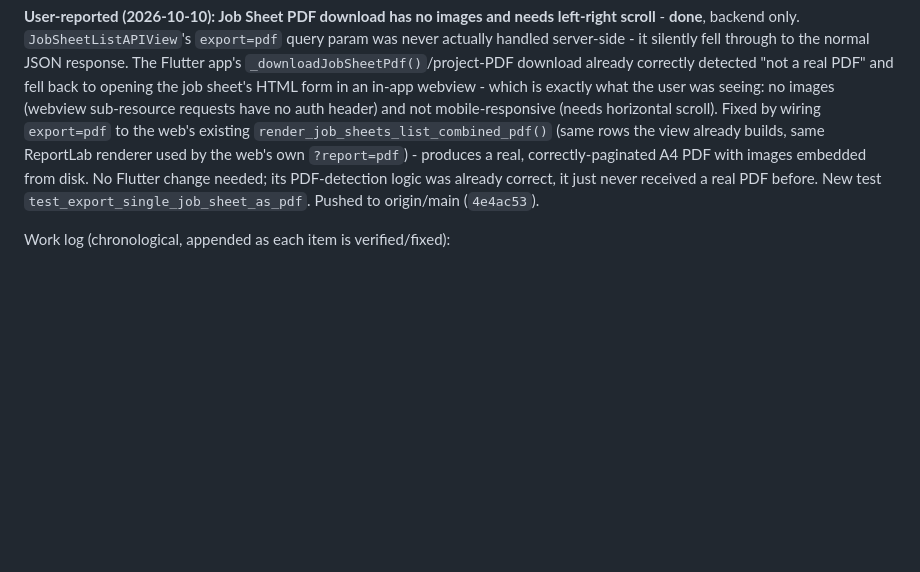
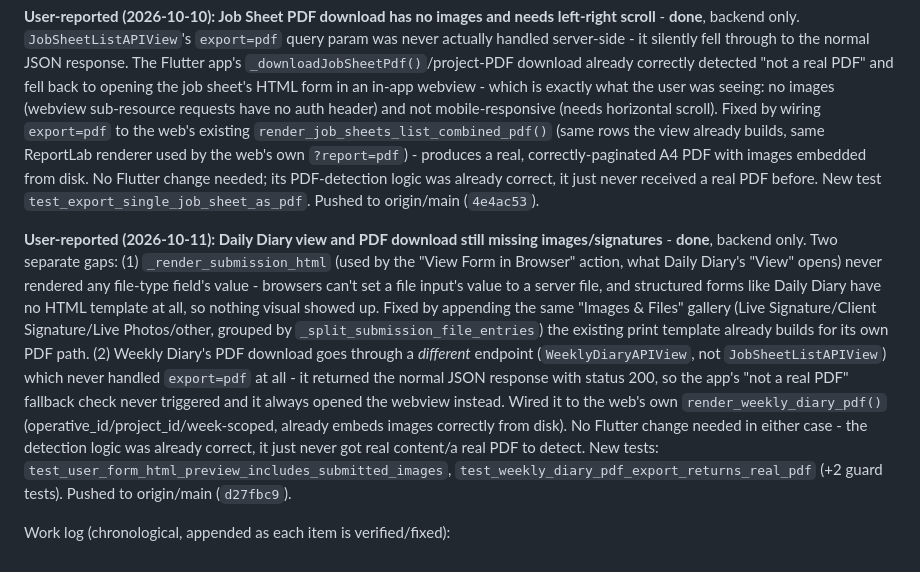
Before and after one commit to zappcodeinnovations/Siteflow---ConstructionIQ-Admin, a Markdown page: report.md, the part around the change. GitHub-like rendering; blank space fills up the shorter version.

```diff
--- a/report.md
+++ b/report.md
@@ -158,4 +158,6 @@ not yet pushed pending explicit confirmation.
 
 **User-reported (2026-10-10): Job Sheet PDF download has no images and needs left-right scroll** - **done**, backend only. `JobSheetListAPIView`'s `export=pdf` query param was never actually handled server-side - it silently fell through to the normal JSON response. The Flutter app's `_downloadJobSheetPdf()`/project-PDF download already correctly detected "not a real PDF" and fell back to opening the job sheet's HTML form in an in-app webview - which is exactly what the user was seeing: no images (webview sub-resource requests have no auth header) and not mobile-responsive (needs horizontal scroll). Fixed by wiring `export=pdf` to the web's existing `render_job_sheets_list_combined_pdf()` (same rows the view already builds, same ReportLab renderer used by the web's own `?report=pdf`) - produces a real, correctly-paginated A4 PDF with images embedded from disk. No Flutter change needed; its PDF-detection logic was already correct, it just never received a real PDF before. New test `test_export_single_job_sheet_as_pdf`. Pushed to origin/main (`4e4ac53`).
 
+**User-reported (2026-10-11): Daily Diary view and PDF download still missing images/signatures** - **done**, backend only. Two separate gaps: (1) `_render_submission_html` (used by the "View Form in Browser" action, what Daily Diary's "View" opens) never rendered any file-type field's value - browsers can't set a file input's value to a server file, and structured forms like Daily Diary have no HTML template at all, so nothing visual showed up. Fixed by appending the same "Images & Files" gallery (Live Signature/Client Signature/Live Photos/other, grouped by `_split_submission_file_entries`) the existing print template already builds for its own PDF path. (2) Weekly Diary's PDF download goes through a *different* endpoint (`WeeklyDiaryAPIView`, not `JobSheetListAPIView`) which never handled `export=pdf` at all - it returned the normal JSON response with status 200, so the app's "not a real PDF" fallback check never triggered and it always opened the webview instead. Wired it to the web's own `render_weekly_diary_pdf()` (operative_id/project_id/week-scoped, already embeds images correctly from disk). No Flutter change needed in either case - the detection logic was already correct, it just never got real content/a real PDF to detect. New tests: `test_user_form_html_preview_includes_submitted_images`, `test_weekly_diary_pdf_export_returns_real_pdf` (+2 guard tests). Pushed to origin/main (`d27fbc9`).
+
 Work log (chronological, appended as each item is verified/fixed):
```
Also changed, not shown: context.md (+58 -0 lines).
